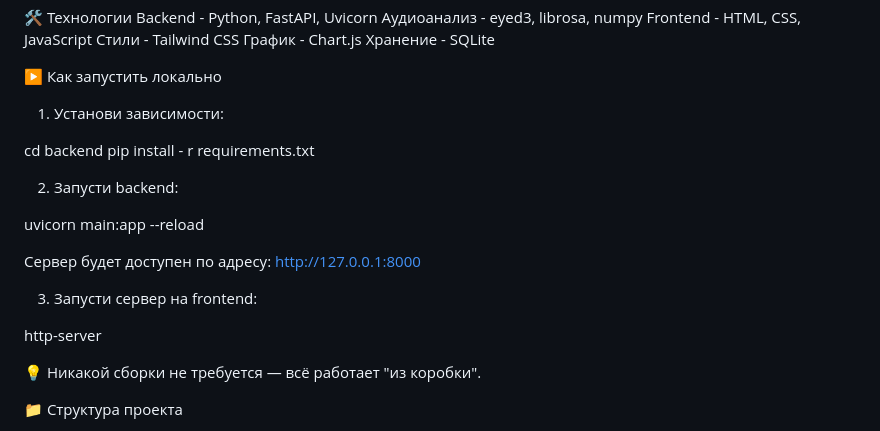
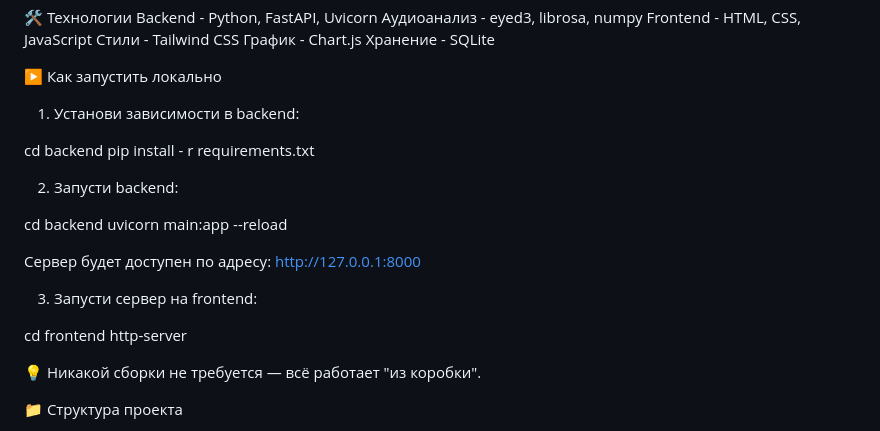
Before and after one commit to OriflamCodeGamming/MoodCrowd, a Markdown page: README.md, the part around the change. Drawn GitHub-style.

```diff
--- a/README.md
+++ b/README.md
@@ -37,7 +37,7 @@ Frontend - HTML, CSS, JavaScript
 Хранение - SQLite
 
 ▶️ Как запустить локально
-1. Установи зависимости:
+1. Установи зависимости в backend:
 
 cd backend
 pip install - r requirements.txt
@@ -45,12 +45,14 @@ pip install - r requirements.txt
 
 2. Запусти backend:
 
+cd backend
 uvicorn main:app --reload
 
 Сервер будет доступен по адресу: http://127.0.0.1:8000
 
 3. Запусти сервер на frontend:
 
+cd frontend
 http-server
 
 💡 Никакой сборки не требуется — всё работает "из коробки".
```
